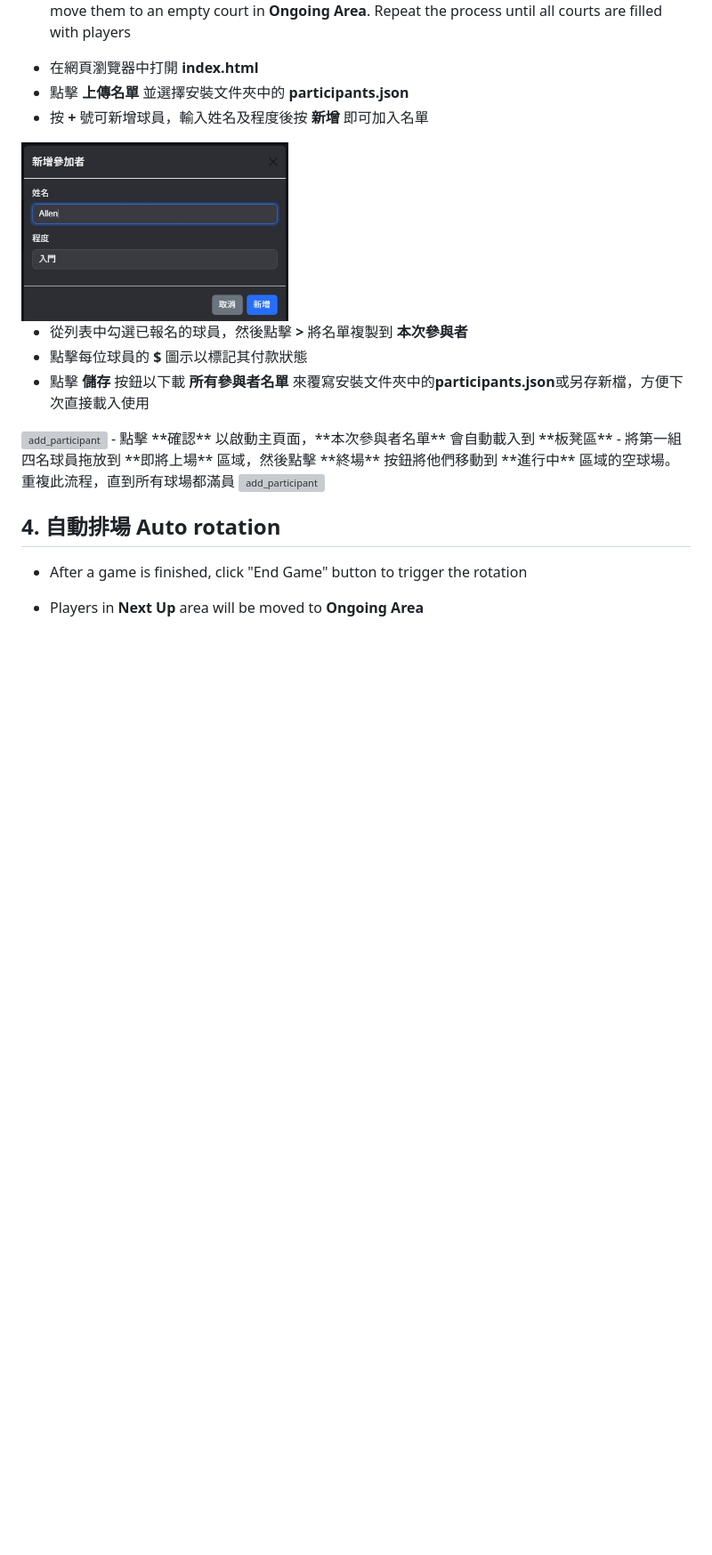
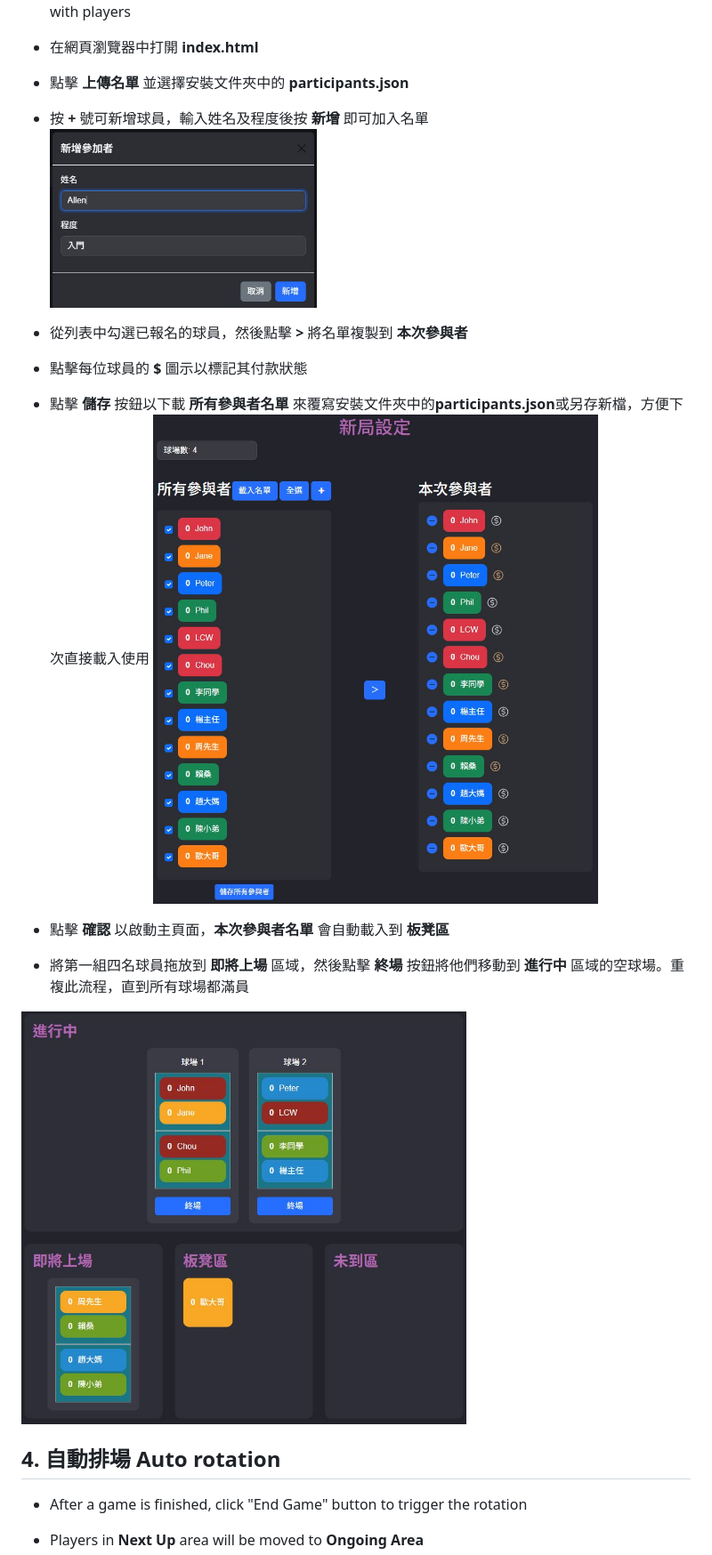
Before and after one commit to sweifang/badminton-queue-assistant, a Markdown page: README.md, the part around the change. Shown at 89% size. Rendered like a GitHub page; blank space fills up the shorter version; grey boxes are pictures that could not be loaded.

Commit message:
Update READMI.md

```diff
--- a/README.md
+++ b/README.md
@@ -38,15 +38,15 @@ Badminton Queue Assistant is a web-based application designed to support organiz
 - 在網頁瀏覽器中打開 **index.html**
 - 點擊 **上傳名單** 並選擇安裝文件夾中的 **participants.json**
 - 按 **+** 號可新增球員，輸入姓名及程度後按 **新增** 即可加入名單
-<img src="https://github.com/sweifang/badminton-queue-assistant/blob/main/assets/3.JPG?raw=true" alt="add_participant" width="300">
+  <img src="https://github.com/sweifang/badminton-queue-assistant/blob/main/assets/3.JPG?raw=true" alt="add_participant" width="300">
 
 - 從列表中勾選已報名的球員，然後點擊 **>** 將名單複製到 **本次參與者**
 - 點擊每位球員的 **$** 圖示以標記其付款狀態
 - 點擊 **儲存** 按鈕以下載 **所有參與者名單** 來覆寫安裝文件夾中的**participants.json**或另存新檔，方便下次直接載入使用
-<img src="assets/1.jpg" alt="add_participant" width="500">
+  <img src="https://github.com/sweifang/badminton-queue-assistant/blob/main/assets/1.JPG?raw=true" alt="add_participant" width="500">
 - 點擊 **確認** 以啟動主頁面，**本次參與者名單** 會自動載入到 **板凳區**
 - 將第一組四名球員拖放到 **即將上場** 區域，然後點擊 **終場** 按鈕將他們移動到 **進行中** 區域的空球場。重複此流程，直到所有球場都滿員
-<img src="assets/2.jpg" alt="add_participant" width="500">
+<img src="https://github.com/sweifang/badminton-queue-assistant/blob/main/assets/2.JPG?raw=true" alt="add_participant" width="500">
 
 ## 4. 自動排場 Auto rotation
 - After a game is finished, click "End Game" button to trigger the rotation
```
